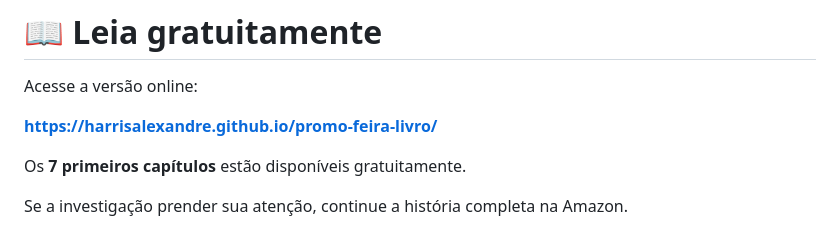
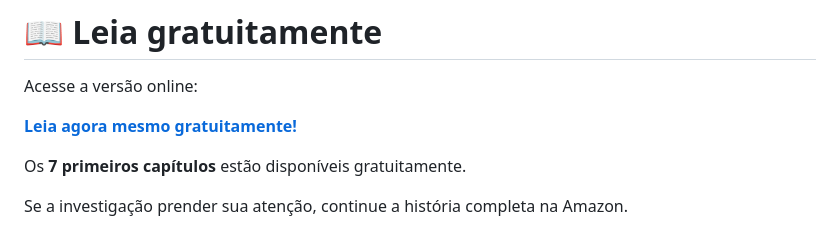
Before and after one commit to harrisalexandre/promotional-livro, a Markdown page: README.md, the part around the change. Rendered like a GitHub page.

```diff
--- a/README.md
+++ b/README.md
@@ -18,7 +18,7 @@ Talvez sempre tenha existido apenas um espelho.
 
 Acesse a versão online:
 
-**[https://harrisalexandre.github.io/promo-feira-livro/](https://harrisalexandre.github.io/promotional-livro/)**
+**[Leia agora mesmo gratuitamente!](https://harrisalexandre.github.io/promotional-livro/)**
 
 Os **7 primeiros capítulos** estão disponíveis gratuitamente.
 
```
